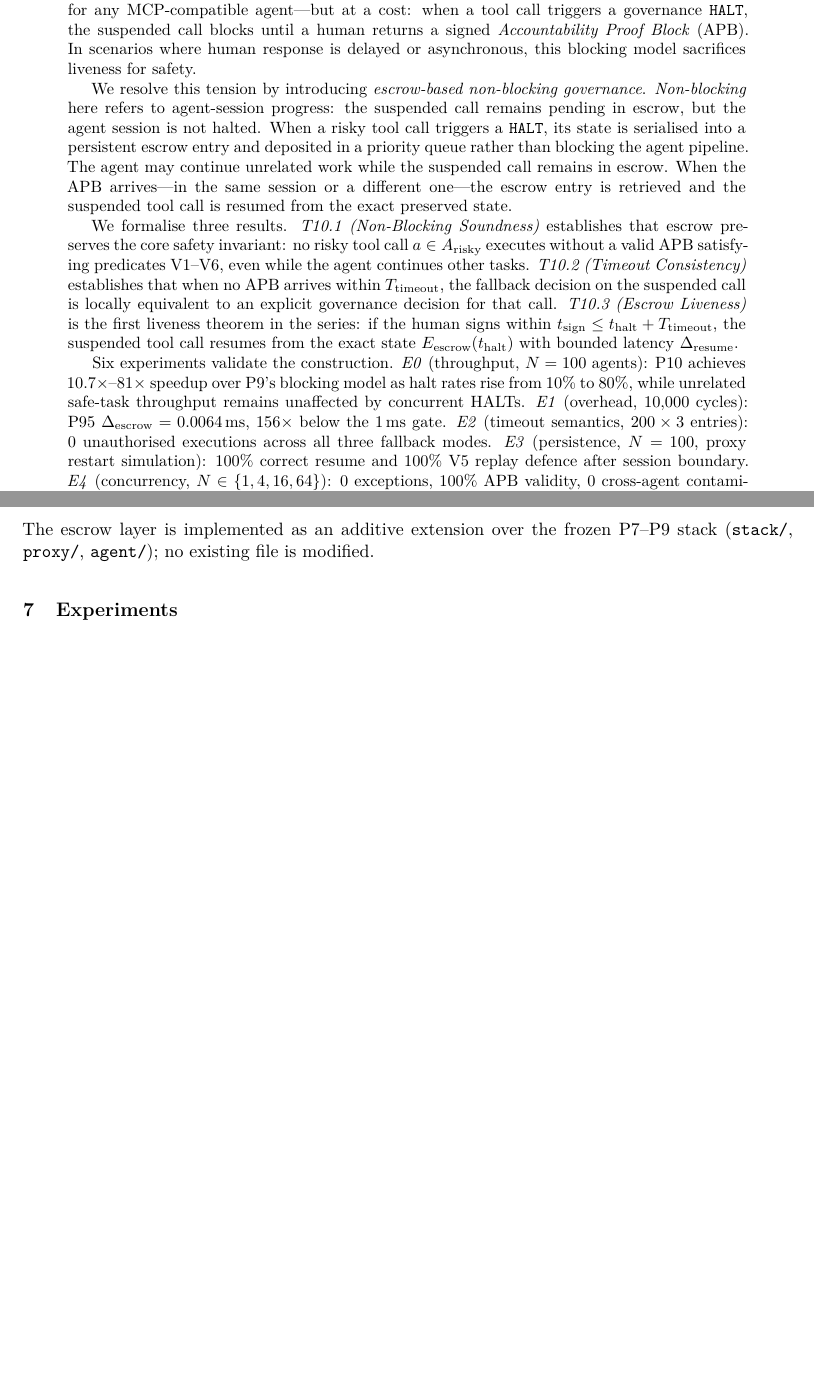
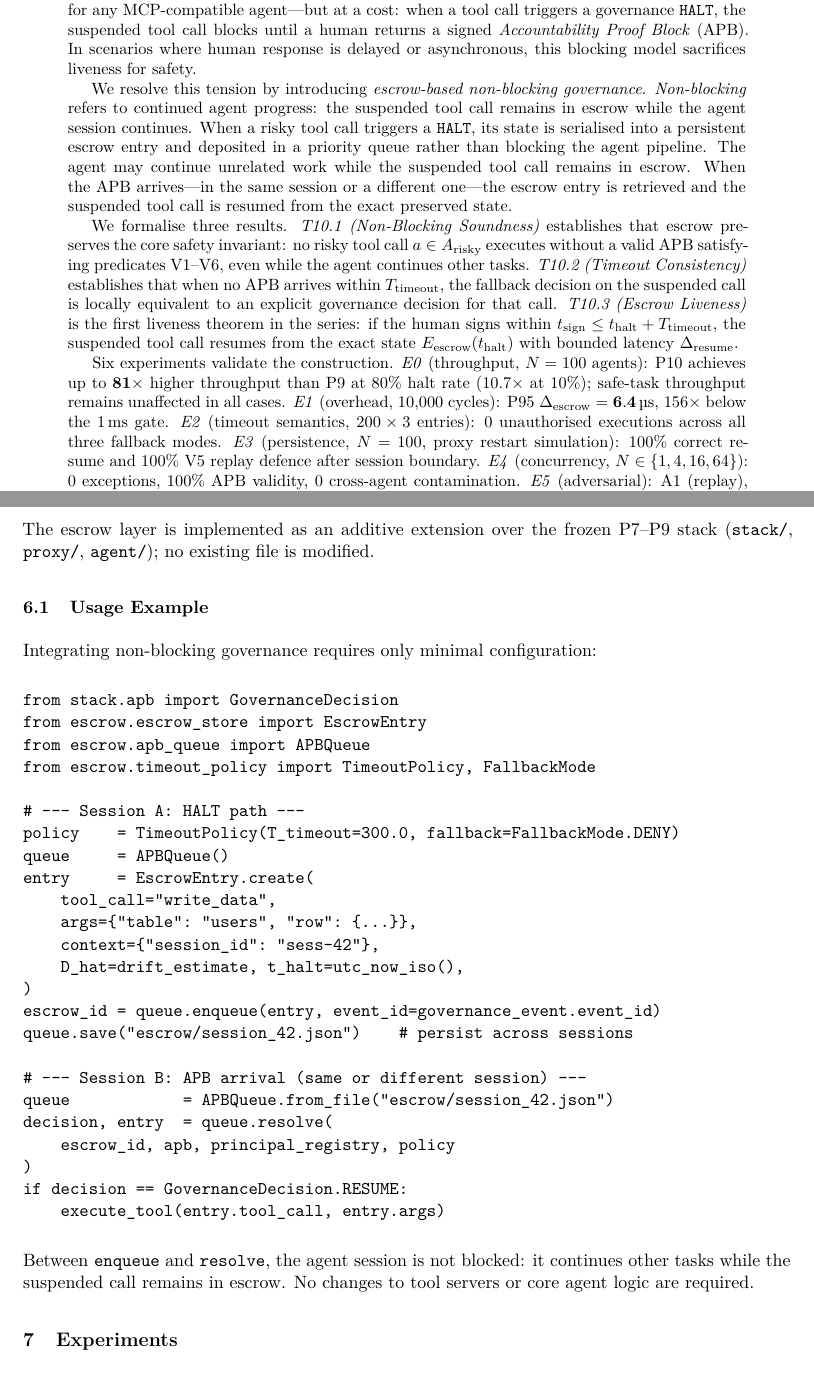
Before and after one commit to chelof100/non-blocking-governance, a LaTeX paper (paper/main.tex): two parts of pages 1 and 9 of 14 before the commit and two parts of pages 1 and 9 of 15 after it, joined at a grey line, cut so that both start at the same text, the shorter picture padded with empty space. Compiled offline with pdfLaTeX.

Commit message:
paper: apply v2 review polish (Usage Example, terminology, abstract, conclusion)
- Add §6.1 Usage Example with accurate API (EscrowEntry.create, APBQueue.from_file, resolve with policy at call-time)
- Abstract: simplify non-blocking clarification ("agent progress" not "agent-session progress"); 81× and 6.4µs more prominent
- Terminology: "suspended tool call" in abstract, "suspended call" in theorems/proofs
- Move Obs(a) definition from prose flow into a Remark before T10.2
- Conclusion: closing line — "P9 made governance safe but blocking. P10 shows it can be safe and live."

Co-Authored-By: Claude Sonnet 4.6 <noreply@anthropic.com>

```diff
--- a/paper/main.tex
+++ b/paper/main.tex
@@ -98,18 +98,18 @@
 \noindent
 The P9 MCP Governance Proxy establishes that safety can be enforced
 protocol-transparently for any MCP-compatible agent---but at a cost:
-when a tool call triggers a governance \HALT{}, the suspended call
+when a tool call triggers a governance \HALT{}, the suspended tool call
 blocks until a human returns a signed \emph{Accountability Proof Block}
 (APB). In scenarios where human response is delayed or asynchronous,
 this blocking model sacrifices liveness for safety.
 
 We resolve this tension by introducing \emph{escrow-based non-blocking
-governance}. \emph{Non-blocking} here refers to agent-session progress:
-the suspended call remains pending in escrow, but the agent session is
-not halted. When a risky tool call triggers a \HALT{}, its state is
+governance}. \emph{Non-blocking} refers to continued agent progress: the suspended
+tool call remains in escrow while the agent session continues.
+When a risky tool call triggers a \HALT{}, its state is
 serialised into a persistent escrow entry and deposited in a priority
 queue rather than blocking the agent pipeline. The agent may continue
-unrelated work while the suspended call remains in escrow. When the
+unrelated work while the suspended tool call remains in escrow. When the
 APB arrives---in the same session or a different one---the escrow entry
 is retrieved and the suspended tool call is resumed from the exact
 preserved state.
@@ -127,13 +127,13 @@ the suspended tool call resumes from the exact state
 $\Eescrow(\thalt)$ with bounded latency~$\Dresume$.
 
 Six experiments validate the construction.
-\emph{E0}~(throughput, $N=100$ agents): P10 achieves
-$10.7\times$--$81\times$ speedup over P9's blocking model as halt
-rates rise from 10\% to 80\%, while unrelated safe-task throughput
-remains unaffected by concurrent HALTs.
+\emph{E0}~(throughput, $N=100$ agents): P10 achieves up to
+$\mathbf{81\times}$ higher throughput than P9 at 80\% halt rate
+($10.7\times$ at 10\%); safe-task throughput remains unaffected in
+all cases.
 \emph{E1}~(overhead, $10{,}000$ cycles):
-P95~$\Drescrow = 0.0064\,\si{\milli\second}$, $156\times$ below the
-$1\,\si{\milli\second}$ gate.
+P95~$\Drescrow = \mathbf{6.4\,\si{\micro\second}}$, $156\times$ below
+the $1\,\si{\milli\second}$ gate.
 \emph{E2}~(timeout semantics, $200\times3$ entries):
 $0$ unauthorised executions across all three fallback modes.
 \emph{E3}~(persistence, $N=100$, proxy restart simulation):
@@ -644,6 +646,42 @@ modules:
 The escrow layer is implemented as an additive extension over the
 frozen P7--P9 stack (\texttt{stack/}, \texttt{proxy/}, \texttt{agent/});
 no existing file is modified.
+
+\subsection{Usage Example}
+
+Integrating non-blocking governance requires only minimal
+configuration:
+
+\begin{verbatim}
+from stack.apb import GovernanceDecision
+from escrow.escrow_store import EscrowEntry
+from escrow.apb_queue import APBQueue
+from escrow.timeout_policy import TimeoutPolicy, FallbackMode
+
+# --- Session A: HALT path ---
+policy    = TimeoutPolicy(T_timeout=300.0, fallback=FallbackMode.DENY)
+queue     = APBQueue()
+entry     = EscrowEntry.create(
+    tool_call="write_data",
+    args={"table": "users", "row": {...}},
+    context={"session_id": "sess-42"},
+    D_hat=drift_estimate, t_halt=utc_now_iso(),
+)
+escrow_id = queue.enqueue(entry, event_id=governance_event.event_id)
+queue.save("escrow/session_42.json")    # persist across sessions
+
+# --- Session B: APB arrival (same or different session) ---
+queue            = APBQueue.from_file("escrow/session_42.json")
+decision, entry  = queue.resolve(
+    escrow_id, apb, principal_registry, policy
+)
+if decision == GovernanceDecision.RESUME:
+    execute_tool(entry.tool_call, entry.args)
+\end{verbatim}
+
+Between \texttt{enqueue} and \texttt{resolve}, the agent session is
+not blocked: it continues other tasks while the suspended call remains
+in escrow. No changes to tool servers or core agent logic are required.
 
 % =============================================================================
 \section{Experiments}
```
Also changed, not shown: paper/main.tex (25 more changed lines).
